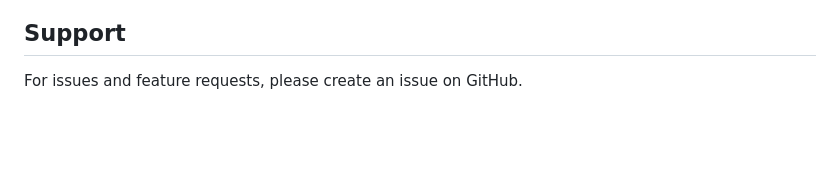
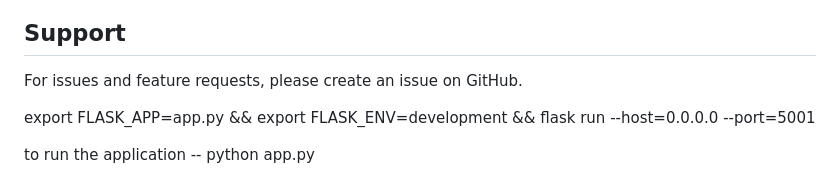
Before and after one commit to Kuramsneha18/face-detection-system, a Markdown page: README.md, the part around the change. Rendered like a GitHub page; blank space fills up the shorter version.

```diff
--- a/README.md
+++ b/README.md
@@ -127,3 +127,9 @@ MIT License - feel free to use for any purpose
 ## Support
 
 For issues and feature requests, please create an issue on GitHub.
+
+
+export FLASK_APP=app.py && export FLASK_ENV=development && flask run --host=0.0.0.0 --port=5001
+
+
+to run the application -- python app.py
```
